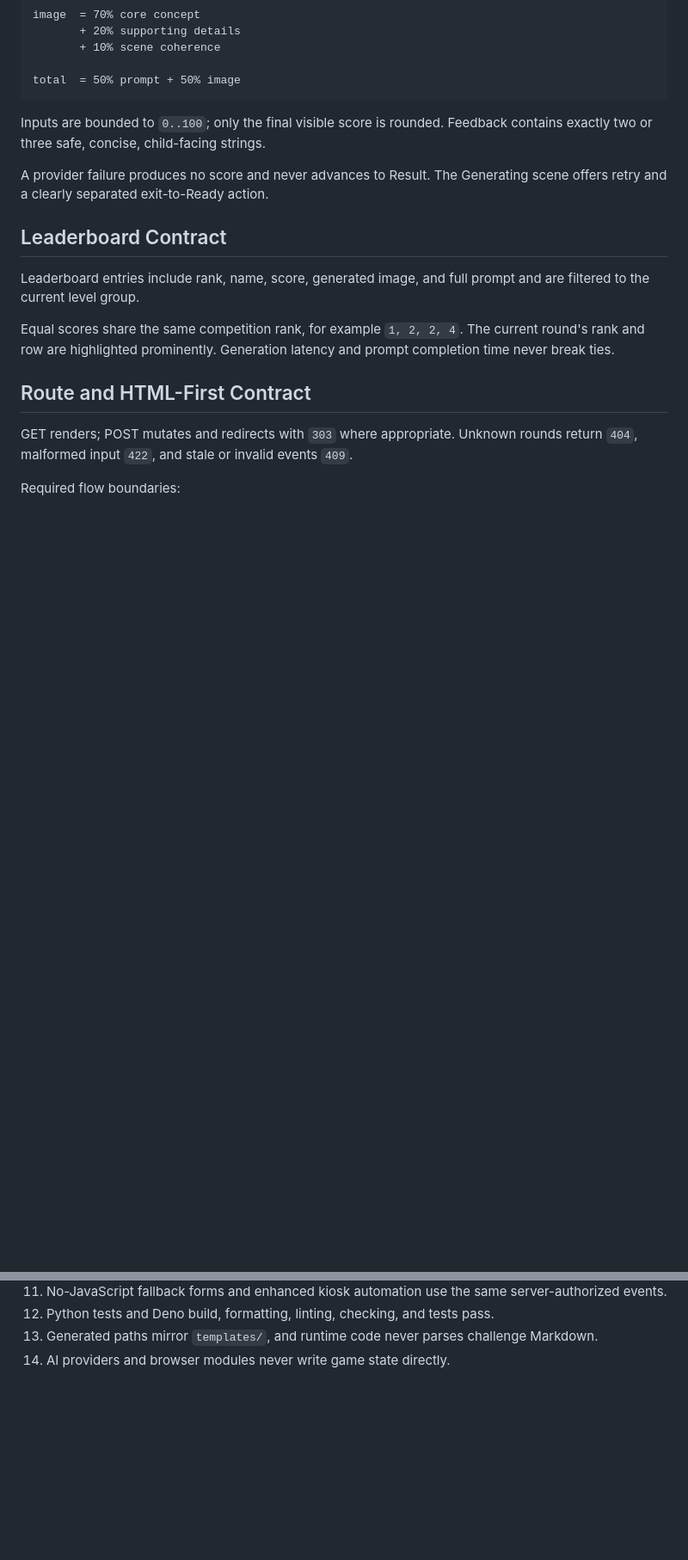
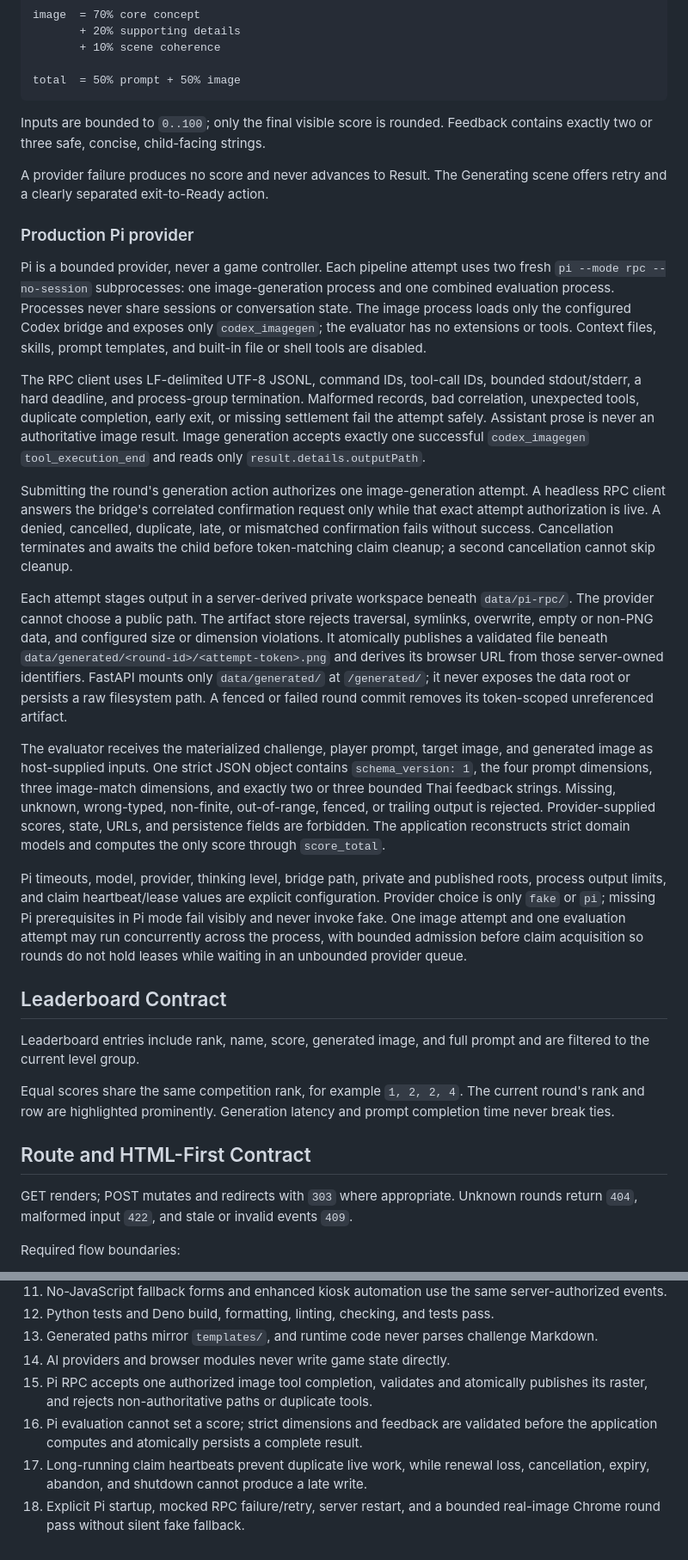
Before and after one commit to nitipit/ai-photo-prompt, a Markdown page: design/code-architecture.md, 2 parts joined by grey strips. Shown at 86% size. Drawn GitHub-style; blank space fills up the shorter version.

Commit message:
Document production Pi AI contract

```diff
--- a/design/code-architecture.md
+++ b/design/code-architecture.md
@@ -277,6 +280,56 @@ contains exactly two or three safe, concise, child-facing strings.
 
 A provider failure produces no score and never advances to Result. The Generating
 scene offers retry and a clearly separated exit-to-Ready action.
+
+### Production Pi provider
+
+Pi is a bounded provider, never a game controller. Each pipeline attempt uses two
+fresh `pi --mode rpc --no-session` subprocesses: one image-generation process and
+one combined evaluation process. Processes never share sessions or conversation
+state. The image process loads only the configured Codex bridge and exposes only
+`codex_imagegen`; the evaluator has no extensions or tools. Context files, skills,
+prompt templates, and built-in file or shell tools are disabled.
+
+The RPC client uses LF-delimited UTF-8 JSONL, command IDs, tool-call IDs, bounded
+stdout/stderr, a hard deadline, and process-group termination. Malformed records,
+bad correlation, unexpected tools, duplicate completion, early exit, or missing
+settlement fail the attempt safely. Assistant prose is never an authoritative
+image result. Image generation accepts exactly one successful
+`codex_imagegen` `tool_execution_end` and reads only
+`result.details.outputPath`.
+
+Submitting the round's generation action authorizes one image-generation attempt.
+A headless RPC client answers the bridge's correlated confirmation request only
+while that exact attempt authorization is live. A denied, cancelled, duplicate,
+late, or mismatched confirmation fails without success. Cancellation terminates
+and awaits the child before token-matching claim cleanup; a second cancellation
+cannot skip cleanup.
+
+Each attempt stages output in a server-derived private workspace beneath
+`data/pi-rpc/`. The provider cannot choose a public path. The artifact store
+rejects traversal, symlinks, overwrite, empty or non-PNG data, and configured
+size or dimension violations. It atomically publishes a validated file beneath
+`data/generated/<round-id>/<attempt-token>.png` and derives its browser URL from
+those server-owned identifiers. FastAPI mounts only `data/generated/` at
+`/generated/`; it never exposes the data root or persists a raw filesystem path.
+A fenced or failed round commit removes its token-scoped unreferenced artifact.
+
+The evaluator receives the materialized challenge, player prompt, target image,
+and generated image as host-supplied inputs. One strict JSON object contains
+`schema_version: 1`, the four prompt dimensions, three image-match dimensions,
+and exactly two or three bounded Thai feedback strings. Missing, unknown,
+wrong-typed, non-finite, out-of-range, fenced, or trailing output is rejected.
+Provider-supplied scores, state, URLs, and persistence fields are forbidden. The
+application reconstructs strict domain models and computes the only score through
+`score_total`.
+
+Pi timeouts, model, provider, thinking level, bridge path, private and published
+roots, process output limits, and claim heartbeat/lease values are explicit
+configuration. Provider choice is only `fake` or `pi`; missing Pi prerequisites
+in Pi mode fail visibly and never invoke fake. One image attempt and one
+evaluation attempt may run concurrently across the process, with bounded
+admission before claim acquisition so rounds do not hold leases while waiting in
+an unbounded provider queue.
 
 ## Leaderboard Contract
 
@@ -375,3 +428,11 @@ The skeleton is complete only when evidence shows:
 13. Generated paths mirror `templates/`, and runtime code never parses challenge
     Markdown.
 14. AI providers and browser modules never write game state directly.
+15. Pi RPC accepts one authorized image tool completion, validates and atomically
+    publishes its raster, and rejects non-authoritative paths or duplicate tools.
+16. Pi evaluation cannot set a score; strict dimensions and feedback are validated
+    before the application computes and atomically persists a complete result.
+17. Long-running claim heartbeats prevent duplicate live work, while renewal loss,
+    cancellation, expiry, abandon, and shutdown cannot produce a late write.
+18. Explicit Pi startup, mocked RPC failure/retry, server restart, and a bounded
+    real-image Chrome round pass without silent fake fallback.
```
Also changed, not shown: other parts of design/code-architecture.md (+6 -3 lines).
